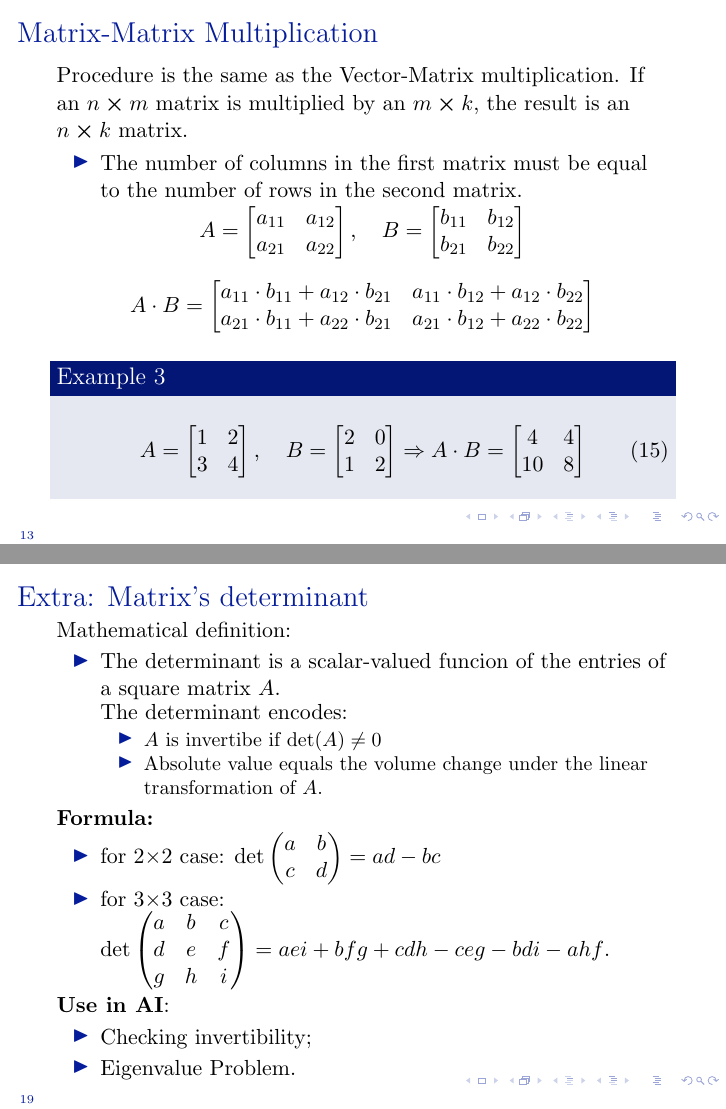
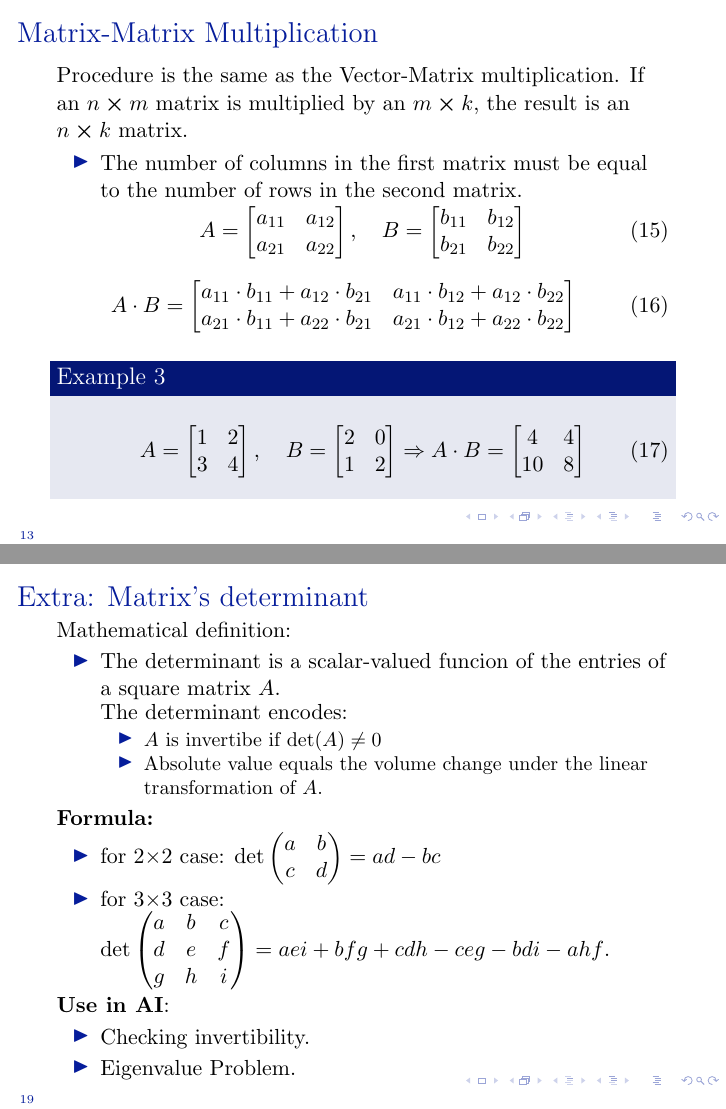
Before and after one commit to Datacompintensive/WignerCamp2025, LaTeX slides (Mathematics/linear_algebra.tex): pages 13 and 19 of 20, joined at a grey line. Compiled offline with pdfLaTeX.

Commit message:
Changing typos.

```diff
--- a/Mathematics/linear_algebra.tex
+++ b/Mathematics/linear_algebra.tex
@@ -335,15 +335,9 @@
   \begin{itemize}
   	\item The number of columns in the first matrix must be equal to the number of rows in the second matrix.
   \end{itemize}
-  \[
-  A = \begin{bmatrix} a_{11} & a_{12} \\ a_{21} & a_{22} \end{bmatrix},
-  \quad
-  B = \begin{bmatrix} b_{11} & b_{12} \\ b_{21} & b_{22} \end{bmatrix}
-  \]
+  \begin{equation} A = \begin{bmatrix} a_{11} & a_{12} \\ a_{21} & a_{22} \end{bmatrix}, \quad B = \begin{bmatrix} b_{11} & b_{12} \\ b_{21} & b_{22} \end{bmatrix} \end{equation}
 
-  \[
-  A\cdot B =  \begin{bmatrix} {a_{11} \cdot b_{11} + a_{12} \cdot b_{21}} & {a_{11} \cdot b_{12} + a_{12} \cdot b_{22}} \\ {a_{21} \cdot b_{11} + a_{22} \cdot b_{21}} & {a_{21} \cdot b_{12} + a_{22} \cdot b_{22}} \end{bmatrix}
-  \]
+  \begin{equation} A\cdot B =  \begin{bmatrix} {a_{11} \cdot b_{11} + a_{12} \cdot b_{21}} & {a_{11} \cdot b_{12} + a_{12} \cdot b_{22}} \\ {a_{21} \cdot b_{11} + a_{22} \cdot b_{21}} & {a_{21} \cdot b_{12} + a_{22} \cdot b_{22}} \end{bmatrix} \end{equation}
 
   \begin{example}
 	\begin{equation}
```
Also changed, not shown: Mathematics/linear_algebra.pdf, Mathematics/linear_algebra.tex (2 more changed lines).
